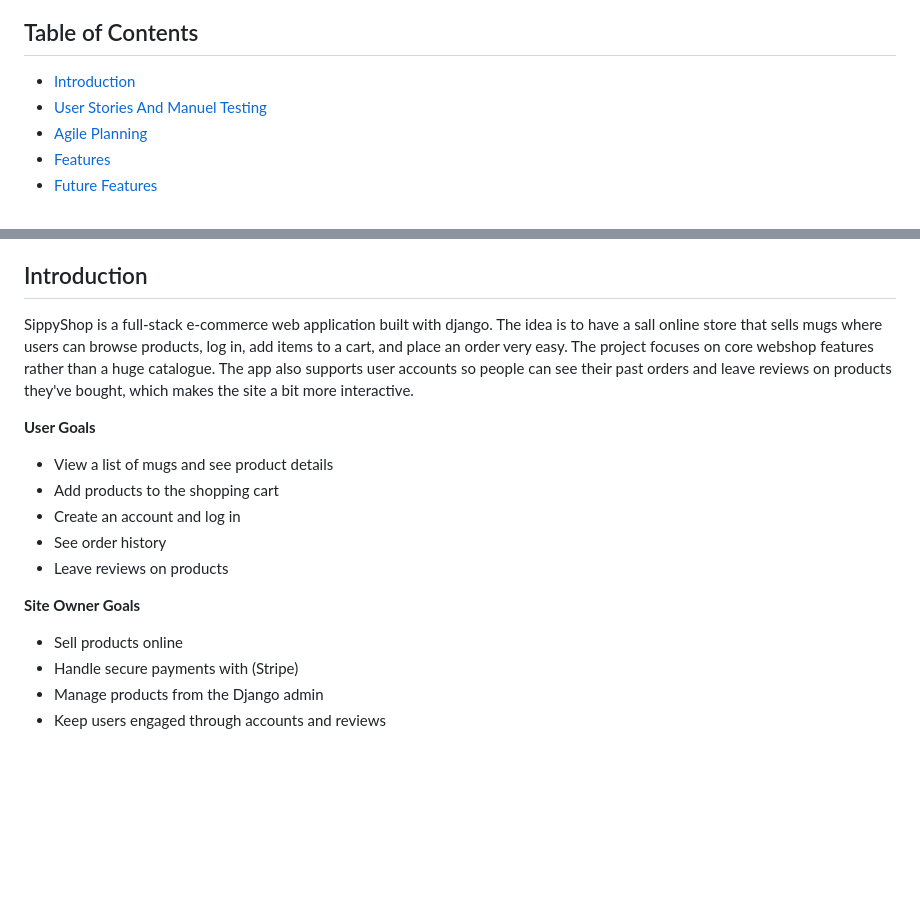
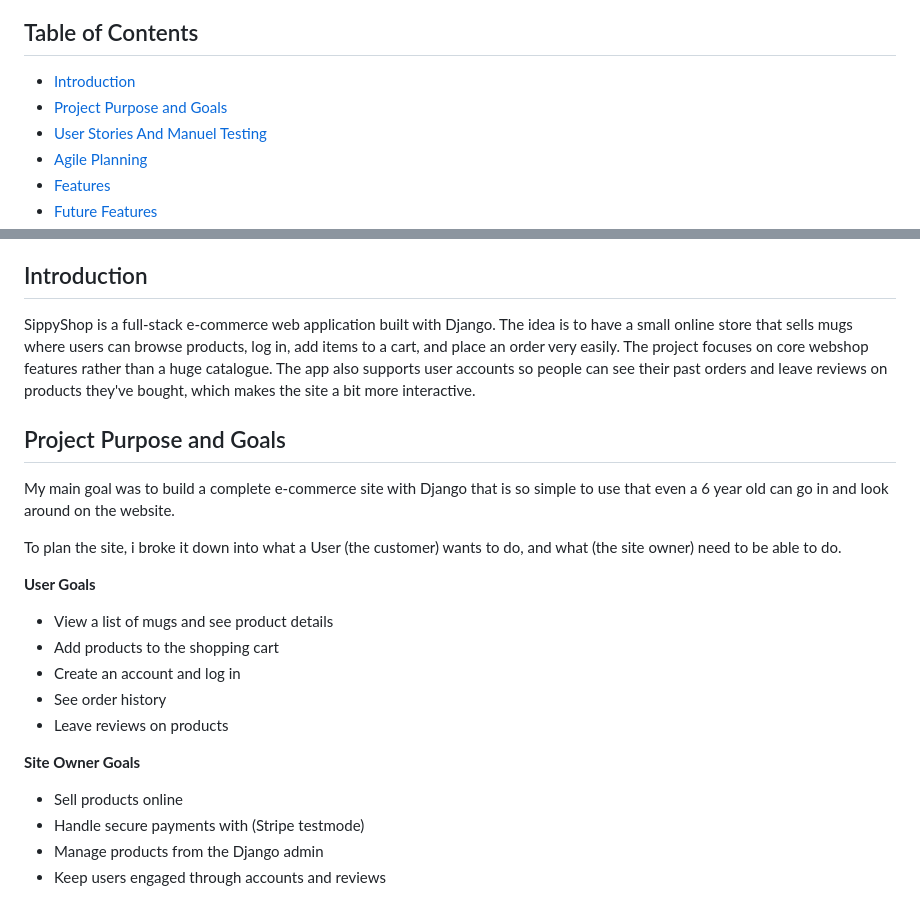
Before and after one commit to mathiase4/sippyshop, a Markdown page: README.md, 2 parts joined by grey strips. Rendered like a GitHub page; blank space fills up the shorter version.

Commit message:
Update README with project goals and clarity improvements
Corrected typos and improved clarity in the project description. Added a new section for project purpose and goals.

```diff
--- a/README.md
+++ b/README.md
@@ -7,6 +7,7 @@
 
 ## Table of Contents
 - [Introduction](#introduction)
+- [Project Purpose and Goals](#project-purpose-and-goals)
 - [User Stories And Manuel Testing](#user-stories-and-manual-testing)
 - [Agile Planning](#agile-planning)
 - [Features](#features)
@@ -29,10 +30,18 @@
 
 ## Introduction
 
-SippyShop is a full-stack e-commerce web application built with django. The idea is to have a sall online store that sells mugs
-where users can browse products, log in, add items to a cart, and place an order very easy. The project focuses on core webshop features rather
+SippyShop is a full-stack e-commerce web application built with Django. The idea is to have a small online store that sells mugs
+where users can browse products, log in, add items to a cart, and place an order very easily. The project focuses on core webshop features rather
 than a huge catalogue.
 The app also supports user accounts so people can see their past orders and leave reviews on products they've bought, which makes the site a bit more interactive.
+
+## Project Purpose and Goals
+
+My main goal was to build a complete e-commerce site with Django that is so simple to use that
+even a 6 year old can go in and look around on the website.
+
+To plan the site, i broke it down into what a User (the customer) wants to do, and what (the site
+owner) need to be able to do.
 
 **User Goals**
 - View a list of mugs and see product details
@@ -43,7 +52,7 @@ The app also supports user accounts so people can see their past orders and leav
 
 **Site Owner Goals**
 - Sell products online
-- Handle secure payments with (Stripe)
+- Handle secure payments with (Stripe testmode)
 - Manage products from the Django admin
 - Keep users engaged through accounts and reviews
 
```
